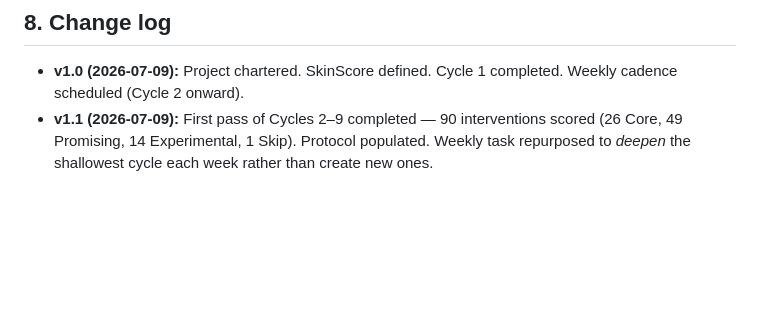
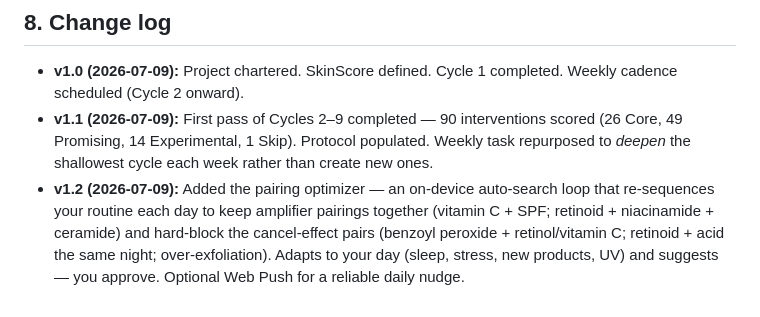
Before and after one commit to Zoykyo/skinscore, a Markdown page: 00_Charter.md, the part around the change. GitHub-like rendering; blank space fills up the shorter version.

Commit message:
Add v1.2 changelog to Charter + regenerate data (optimizer feature)
Keeps the live Research-tab changelog in sync with the built-in one — the
Pages deploy regenerates data/skinscore-data.json from 00_Charter.md.

Co-Authored-By: Claude Fable 5 <noreply@anthropic.com>

```diff
--- a/00_Charter.md
+++ b/00_Charter.md
@@ -85,3 +85,9 @@ medications; climate and typical sun exposure; and budget/effort appetite.
 - **v1.1 (2026-07-09):** First pass of Cycles 2–9 completed — 90 interventions scored (26 Core,
   49 Promising, 14 Experimental, 1 Skip). Protocol populated. Weekly task repurposed to *deepen*
   the shallowest cycle each week rather than create new ones.
+- **v1.2 (2026-07-09):** Added the pairing optimizer — an on-device auto-search loop that
+  re-sequences your routine each day to keep amplifier pairings together (vitamin C + SPF;
+  retinoid + niacinamide + ceramide) and hard-block the cancel-effect pairs (benzoyl peroxide +
+  retinol/vitamin C; retinoid + acid the same night; over-exfoliation). Adapts to your day
+  (sleep, stress, new products, UV) and suggests — you approve. Optional Web Push for a reliable
+  daily nudge.
```
